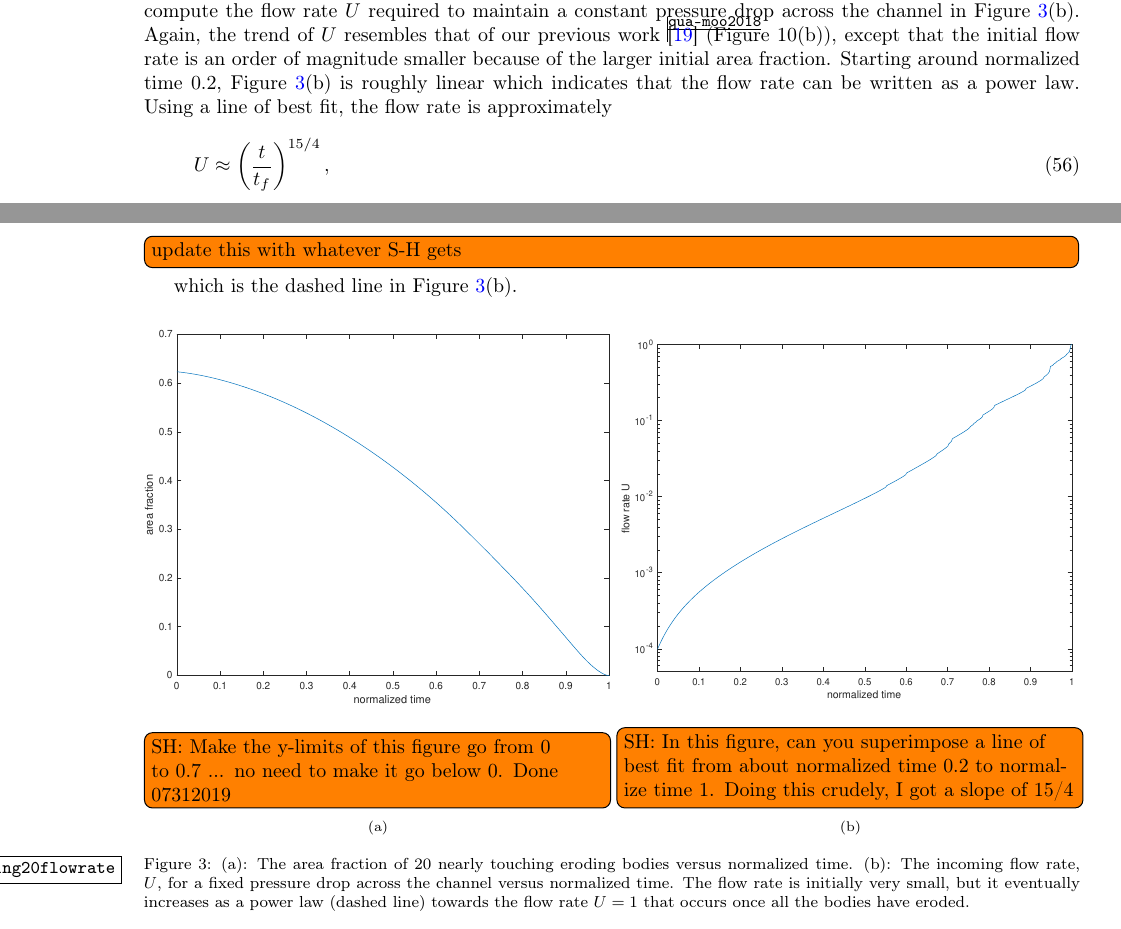
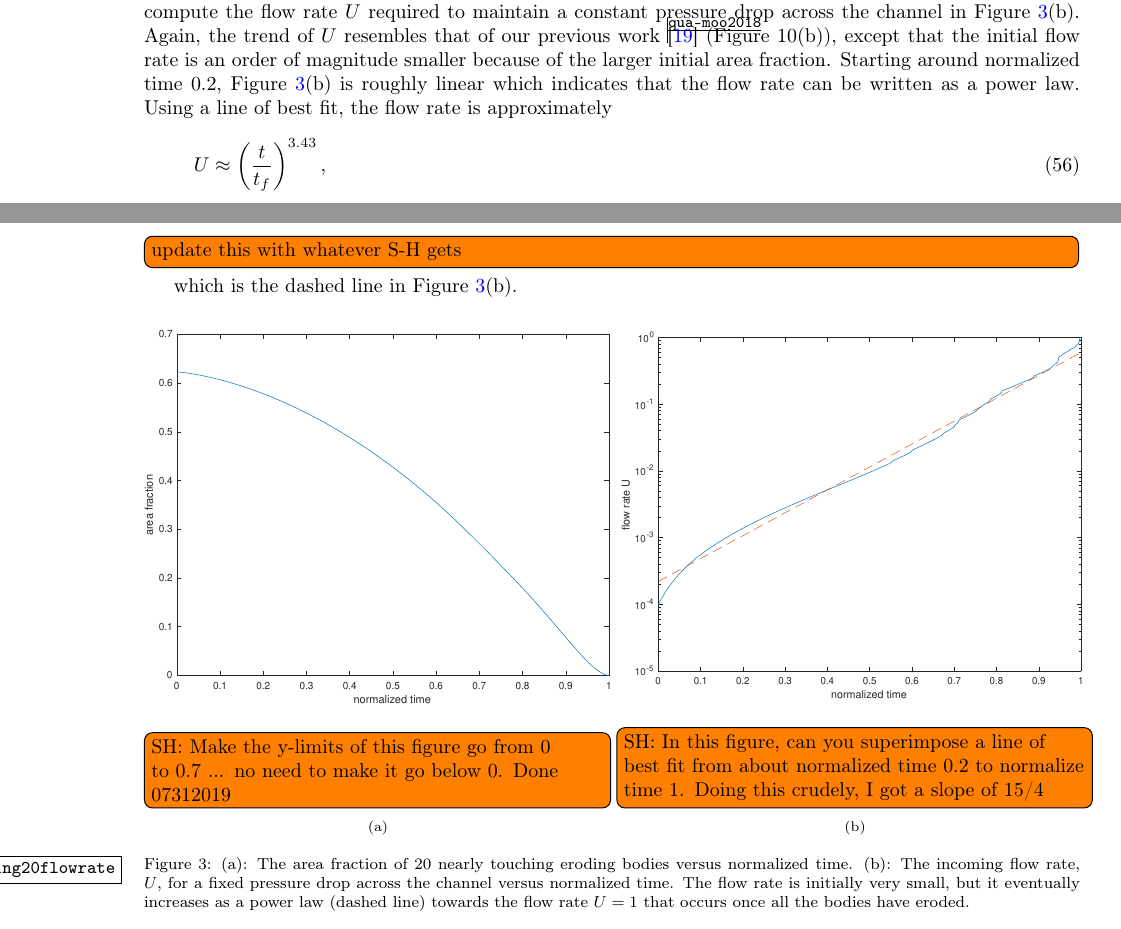
Before and after one commit to quaife/erosion, a LaTeX paper (docs/transport/erosion_transport.tex): two parts of pages 14 and 15 of 23, joined at a grey line, cut so that both start at the same text. Compiled offline with pdfLaTeX.

Commit message:
modify figures in transport paper

```diff
--- a/docs/transport/erosion_transport.tex
+++ b/docs/transport/erosion_transport.tex
@@ -1148,7 +1148,7 @@ because of the larger initial area fraction.  Starting around normalized
 time $0.2$, Figure~\ref{fig:Eroding20flowrate}(b) is roughly linear
 which indicates that the flow rate can be written as a power law.  Using
 a line of best fit, the flow rate is approximately \begin{align} U
-\approx \left(\frac{t}{t_f}\right)^{15/4}, \end{align}
+\approx \left(\frac{t}{t_f}\right)^{3.43}, \end{align}
 \todo[inline]{update this with whatever S-H gets} which is the dashed
 line in Figure~\ref{fig:Eroding20flowrate}(b).
 
@@ -1159,7 +1159,7 @@ line in Figure~\ref{fig:Eroding20flowrate}(b).
 no need to make it go below 0. Done 07312019}
 \caption{}
 \end{subfigure}
-\begin{subfigure}[b]{0.5\textwidth}
+\begin{subfigure}[b]{0.51\textwidth}
 \includegraphics*[width =\linewidth]{./figs/flow_rate20dense}
 \todo[inline]{SH: In this figure, can you superimpose a line of best fit
 from about normalized time 0.2 to normalize time 1.  Doing this crudely,
```
Also changed, not shown: docs/transport/figs/flow_rate20dense.pdf, 1 other file.
